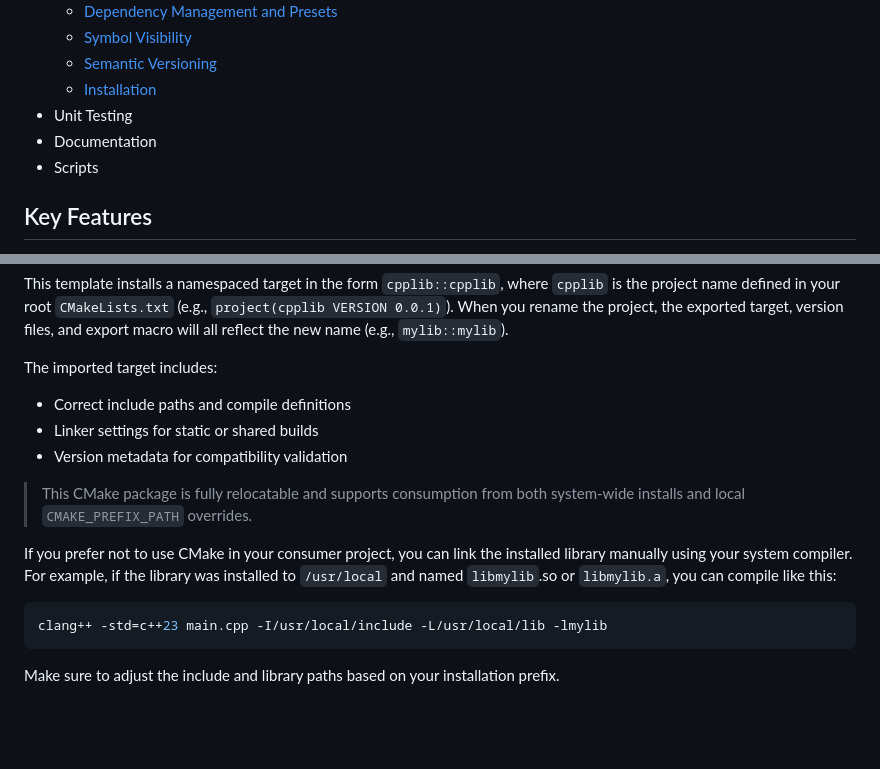
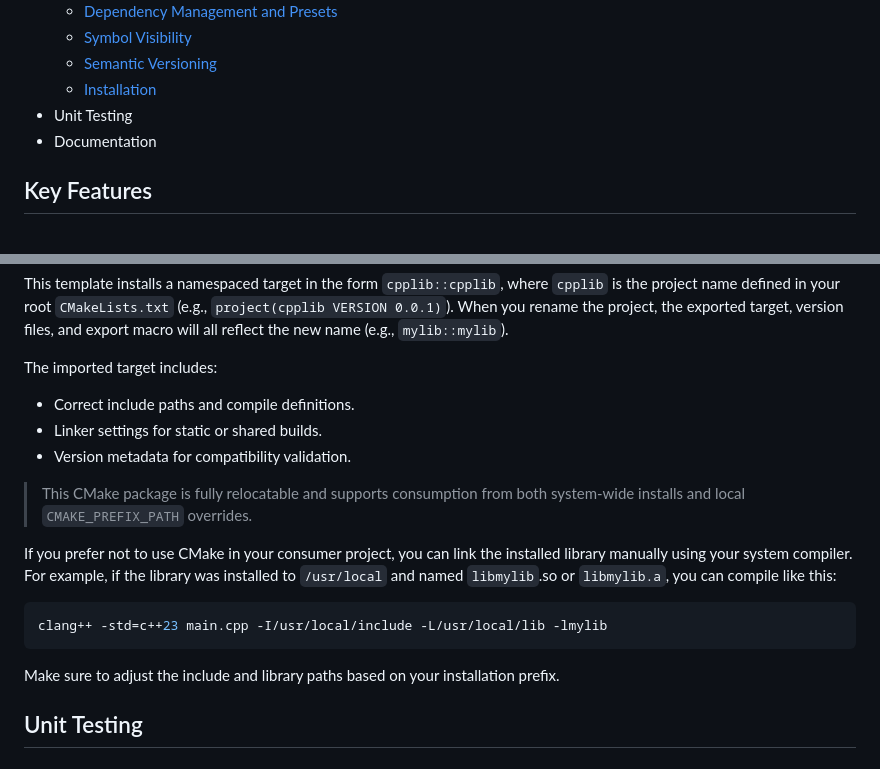
Before and after one commit to shlomnissan/cpplib-starter, a Markdown page: README.md, 2 parts joined by grey strips. GitHub-like rendering; blank space fills up the shorter version.

````diff
--- a/README.md
+++ b/README.md
@@ -22,7 +22,6 @@ If you're starting a new C++ library project, this template is designed to help
    - [Installation](#installation)
 - Unit Testing
 - Documentation
-- Scripts
 
 ## Key Features
 
@@ -197,9 +196,9 @@ target_link_libraries(my_app PRIVATE cpplib::cpplib)
 This template installs a namespaced target in the form `cpplib::cpplib`, where `cpplib` is the project name defined in your root `CMakeLists.txt` (e.g., `project(cpplib VERSION 0.0.1)`). When you rename the project, the exported target, version files, and export macro will all reflect the new name (e.g., `mylib::mylib`).
 
 The imported target includes:
-- Correct include paths and compile definitions
-- Linker settings for static or shared builds
-- Version metadata for compatibility validation
+- Correct include paths and compile definitions.
+- Linker settings for static or shared builds.
+- Version metadata for compatibility validation.
 
 > This CMake package is fully relocatable and supports consumption from both system-wide installs and local `CMAKE_PREFIX_PATH` overrides.
 
@@ -210,3 +209,5 @@ clang++ -std=c++23 main.cpp -I/usr/local/include -L/usr/local/lib -lmylib
 ```
 
 Make sure to adjust the include and library paths based on your installation prefix.
+
+## Unit Testing
````
Also changed, not shown: other parts of README.md (+4 -4 lines).
